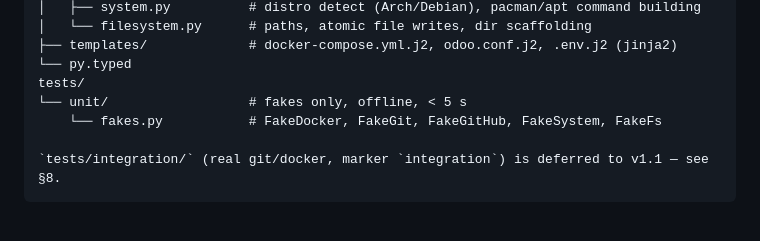
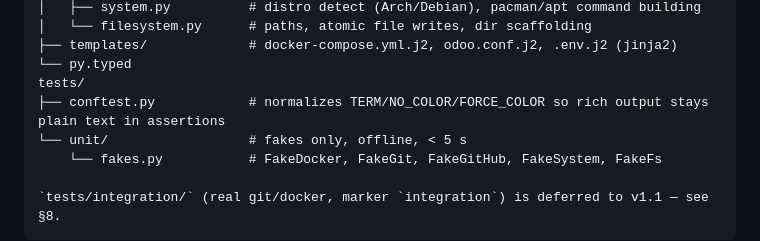
Before and after one commit to volkantasci/odoo-installer, a Markdown page: DEVELOPMENT.md, the part around the change. Rendered like a GitHub page; blank space fills up the shorter version.

Commit message:
docs: note conftest.py in the package layout

```diff
--- a/DEVELOPMENT.md
+++ b/DEVELOPMENT.md
@@ -163,6 +163,7 @@ src/odoo_installer/
 ├── templates/             # docker-compose.yml.j2, odoo.conf.j2, .env.j2 (jinja2)
 └── py.typed
 tests/
+├── conftest.py            # normalizes TERM/NO_COLOR/FORCE_COLOR so rich output stays plain text in assertions
 └── unit/                  # fakes only, offline, < 5 s
     └── fakes.py           # FakeDocker, FakeGit, FakeGitHub, FakeSystem, FakeFs
 
```
